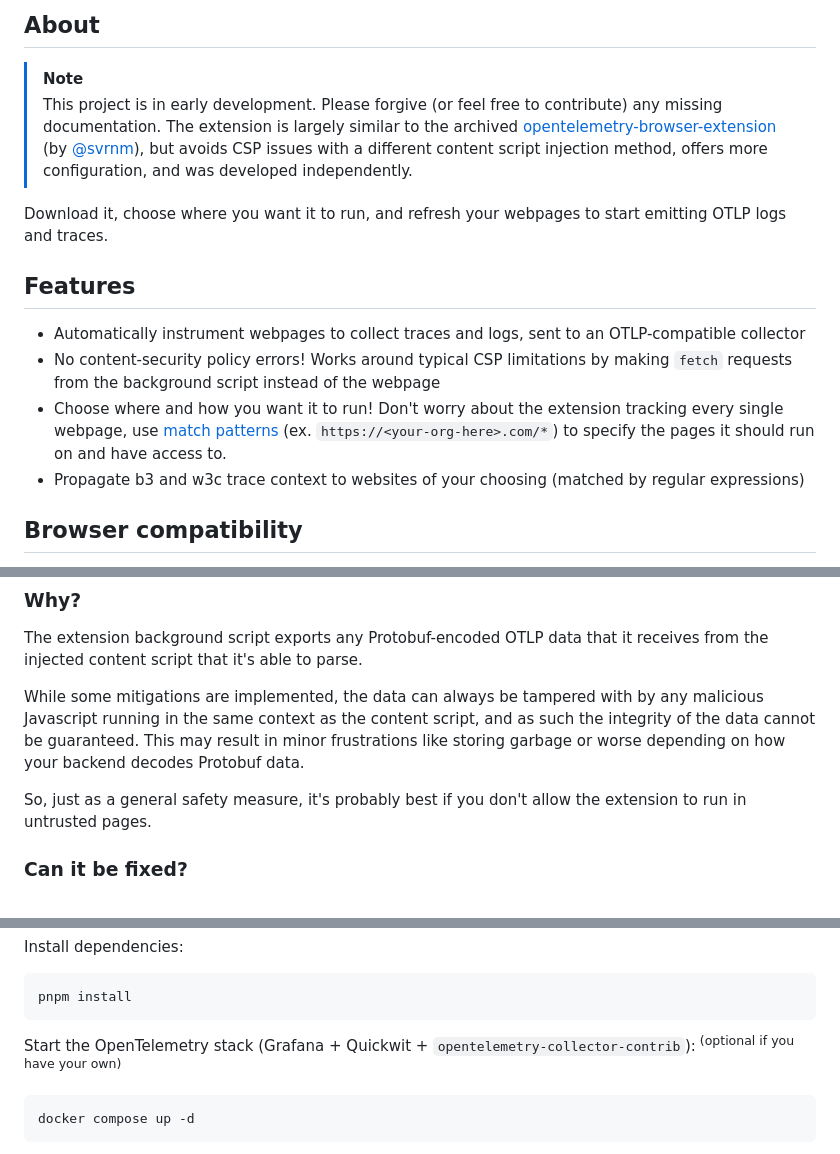
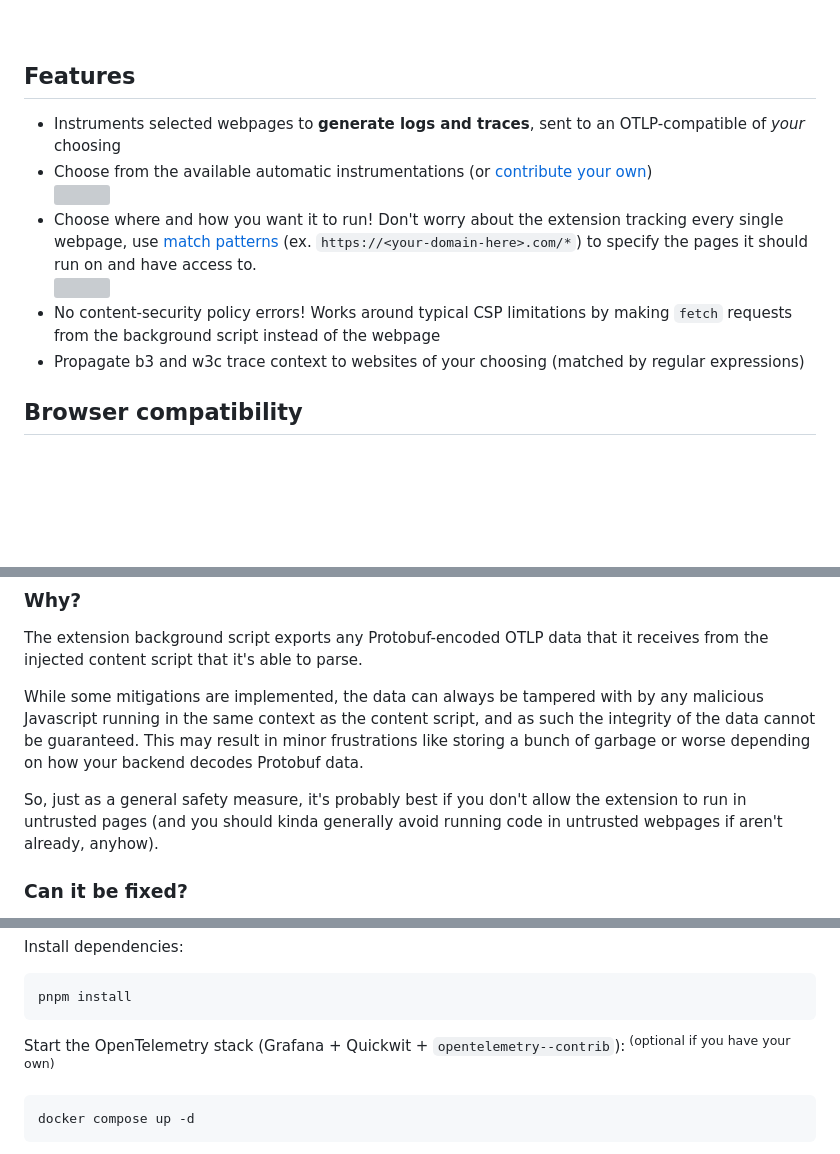
Before and after one commit to tbrockman/browser-extension-for-opentelemetry, a Markdown page: README.md, 3 parts joined by grey strips. Rendered like a GitHub page; blank space fills up the shorter version; grey boxes are pictures that could not be loaded.

````diff
--- a/README.md
+++ b/README.md
@@ -15,18 +18,16 @@
 </div>
-
-## About
-
-> [!NOTE]
-> This project is in early development. Please forgive (or feel free to contribute) any missing documentation.
-> The extension is largely similar to the archived [opentelemetry-browser-extension](https://github.com/open-telemetry/opentelemetry-js-contrib/tree/main/archive/opentelemetry-browser-extension-autoinjection) (by [@svrnm](https://github.com/svrnm/opentelemetry-browser-extension/)), but avoids CSP issues with a different content script injection method, offers more configuration, and was developed independently.
-
-Download it, choose where you want it to run, and refresh your webpages to start emitting OTLP logs and traces.
 
 ## Features
 
-- Automatically instrument webpages to collect traces and logs, sent to an OTLP-compatible collector
+- Instruments selected webpages to **generate logs and traces**, sent to an OTLP-compatible  of _your_ choosing
+- Choose from the available automatic instrumentations (or [contribute your own](contributing.md))
+  <br></br>
+  <img width='480px' src='https://github.com/user-attachments/assets/d814fb07-c029-4278-8336-f73264156f41'></img>
+  <br></br>
+- Choose where and how you want it to run! Don't worry about the extension tracking every single webpage, use [match patterns](https://developer.mozilla.org/en-US/docs/Mozilla/Add-ons/WebExtensions/Match_patterns) (ex. `https://<your-domain-here>.com/*`) to specify the pages it should run on and have access to.
+  <br></br>
+  <img width='480px' src='https://github.com/user-attachments/assets/af17a340-641a-406b-9997-9ab7bc6b3160'></img>
 - No content-security policy errors! Works around typical CSP limitations by making `fetch` requests from the background script instead of the webpage
-- Choose where and how you want it to run! Don't worry about the extension tracking every single webpage, use [match patterns](https://developer.mozilla.org/en-US/docs/Mozilla/Add-ons/WebExtensions/Match_patterns) (ex. `https://<your-org-here>.com/*`) to specify the pages it should run on and have access to.
 - Propagate b3 and w3c trace context to websites of your choosing (matched by regular expressions)
 
 ## Browser compatibility
@@ -45,9 +46,9 @@ This extension is compatible with [all major browsers](https://developer.mozilla
 
 The extension background script exports any Protobuf-encoded OTLP data that it receives from the injected content script that it's able to parse.
 
-While some mitigations are implemented, the data can always be tampered with by any malicious Javascript running in the same context as the content script, and as such the integrity of the data cannot be guaranteed. This may result in minor frustrations like storing garbage or worse depending on how your backend decodes Protobuf data.
+While some mitigations are implemented, the data can always be tampered with by any malicious Javascript running in the same context as the content script, and as such the integrity of the data cannot be guaranteed. This may result in minor frustrations like storing a bunch of garbage or worse depending on how your backend decodes Protobuf data.
 
-So, just as a general safety measure, it's probably best if you don't allow the extension to run in untrusted pages.
+So, just as a general safety measure, it's probably best if you don't allow the extension to run in untrusted pages (and you should kinda generally avoid running code in untrusted webpages if aren't already, anyhow).
 
 ### Can it be fixed?
 
@@ -67,7 +68,7 @@ Install dependencies:
 pnpm install
 ```
 
-Start the OpenTelemetry stack (Grafana + Quickwit + `opentelemetry-collector-contrib`):<sup> (optional if you have your own)</sup>
+Start the OpenTelemetry stack (Grafana + Quickwit + `opentelemetry--contrib`):<sup> (optional if you have your own)</sup>
 
 ```bash
 docker compose up -d
````
Also changed, not shown: other parts of README.md (+15 -12 lines).
